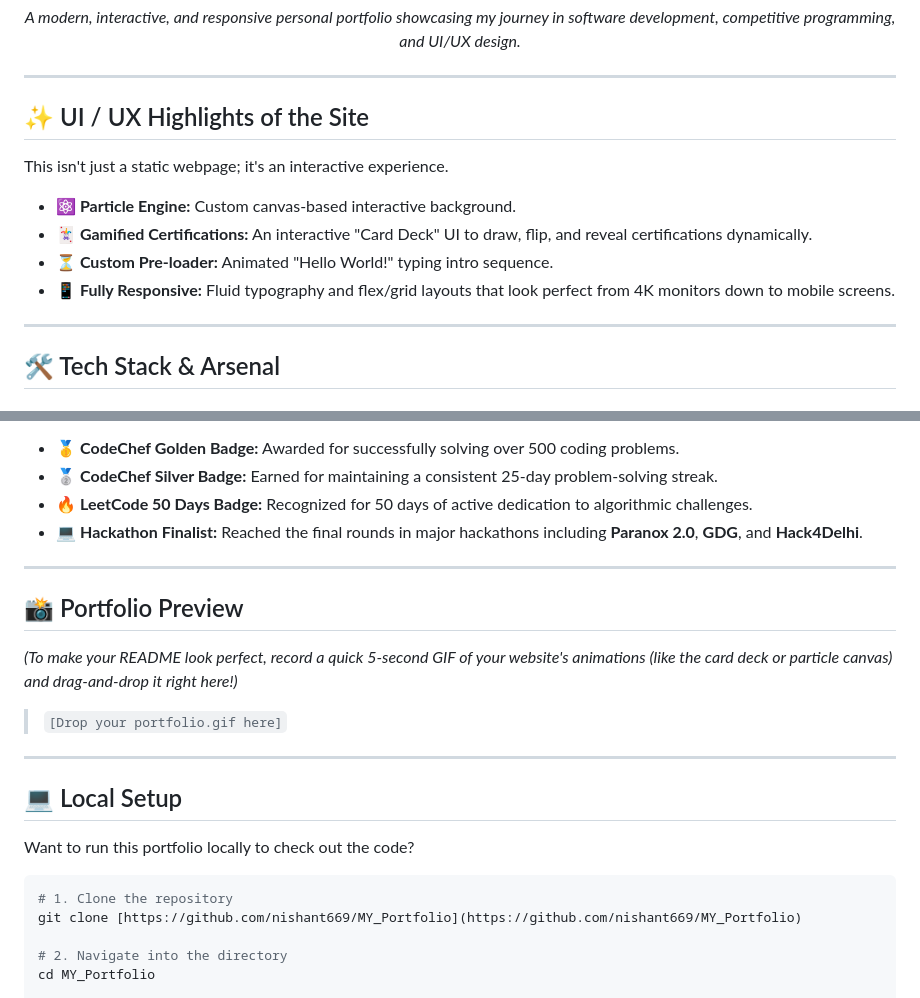
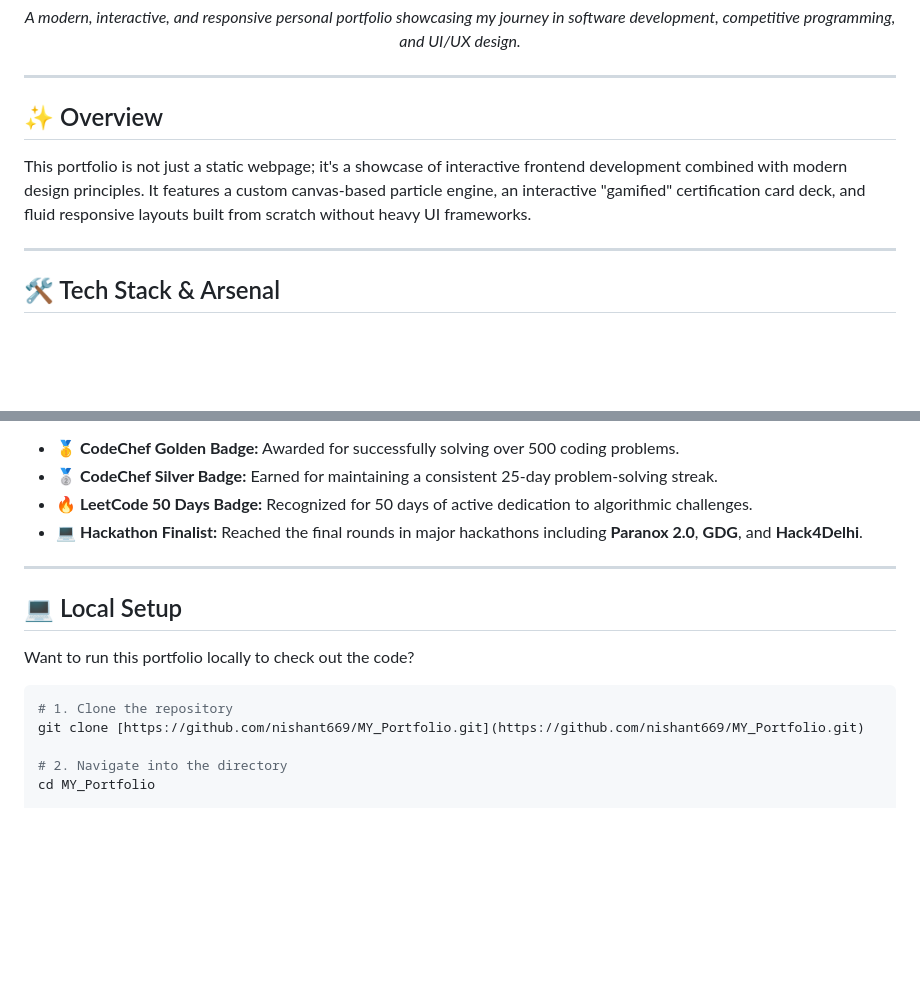
Before and after one commit to nishant669/MY_Portfolio, a Markdown page: README.md, 2 parts joined by grey strips. Rendered like a GitHub page; blank space fills up the shorter version.

Commit message:
Revise README for clarity and structure
Updated the README to provide an overview of the portfolio, removing the UI/UX highlights section and the portfolio preview instructions.

````diff
--- a/README.md
+++ b/README.md
@@ -21,13 +21,9 @@
 
 ---
 
-## ✨ UI / UX Highlights of the Site
+## ✨ Overview
 
-This isn't just a static webpage; it's an interactive experience.
-* **⚛️ Particle Engine:** Custom canvas-based interactive background.
-* **🃏 Gamified Certifications:** An interactive "Card Deck" UI to draw, flip, and reveal certifications dynamically.
-* **⏳ Custom Pre-loader:** Animated "Hello World!" typing intro sequence.
-* **📱 Fully Responsive:** Fluid typography and flex/grid layouts that look perfect from 4K monitors down to mobile screens.
+This portfolio is not just a static webpage; it's a showcase of interactive frontend development combined with modern design principles. It features a custom canvas-based particle engine, an interactive "gamified" certification card deck, and fluid responsive layouts built from scratch without heavy UI frameworks.
 
 ---
 
@@ -82,20 +78,13 @@ I actively participate in competitive coding challenges to sharpen my algorithmi
 
 ---
 
-## 📸 Portfolio Preview
-*(To make your README look perfect, record a quick 5-second GIF of your website's animations (like the card deck or particle canvas) and drag-and-drop it right here!)*
-
-> `[Drop your portfolio.gif here]`
-
----
-
 ## 💻 Local Setup
 
 Want to run this portfolio locally to check out the code?
 
 ```bash
 # 1. Clone the repository
-git clone [https://github.com/nishant669/MY_Portfolio](https://github.com/nishant669/MY_Portfolio)
+git clone [https://github.com/nishant669/MY_Portfolio.git](https://github.com/nishant669/MY_Portfolio.git)
 
 # 2. Navigate into the directory
 cd MY_Portfolio
````
